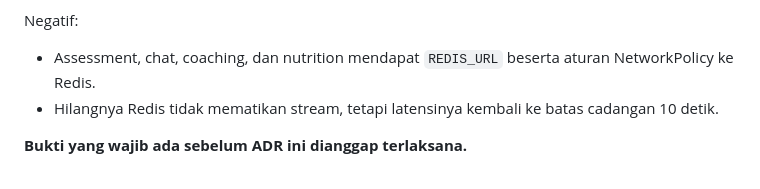
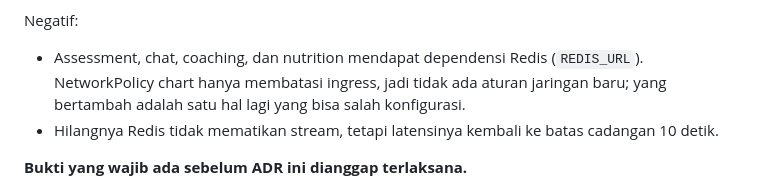
Before and after one commit to muhananaufal/selaras-platform-go, a Markdown page: docs/adr/ADR-029-stream-watch-dibangunkan-sinyal-redis-dari-pemilik-data.md, the part around the change. Drawn GitHub-style.

Commit message:
docs(adr): drop the network policy consequence ADR-029 does not have
The chart's NetworkPolicy restricts ingress only; egress to Redis needs no
new rule.

Co-authored-by: aetheris <agents.aetheris@gmail.com>
Co-Authored-By: Claude Opus 5.5 (1M context) <noreply@anthropic.com>

```diff
--- a/docs/adr/ADR-029-stream-watch-dibangunkan-sinyal-redis-dari-pemilik-data.md
+++ b/docs/adr/ADR-029-stream-watch-dibangunkan-sinyal-redis-dari-pemilik-data.md
@@ -75,8 +75,10 @@ Positif:
   bisa melayani stream mana pun.
 
 Negatif:
-- Assessment, chat, coaching, dan nutrition mendapat `REDIS_URL` beserta
-  aturan NetworkPolicy ke Redis.
+- Assessment, chat, coaching, dan nutrition mendapat dependensi Redis
+  (`REDIS_URL`). NetworkPolicy chart hanya membatasi ingress, jadi tidak ada
+  aturan jaringan baru; yang bertambah adalah satu hal lagi yang bisa salah
+  konfigurasi.
 - Hilangnya Redis tidak mematikan stream, tetapi latensinya kembali ke batas
   cadangan 10 detik.
 
```
